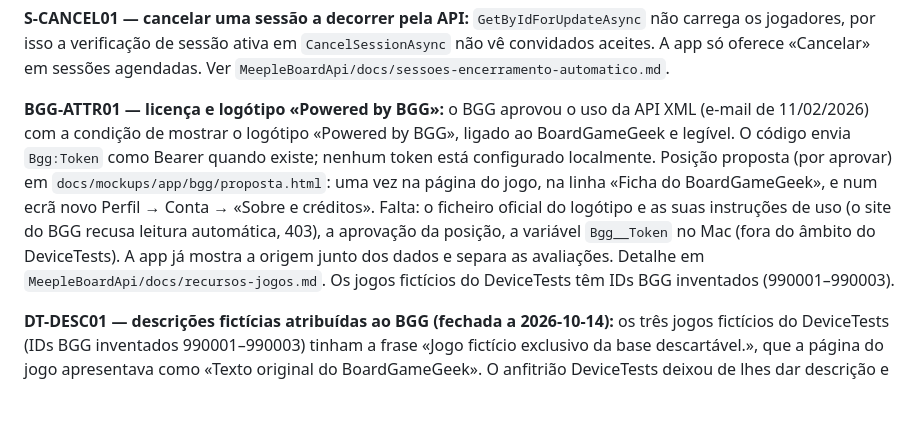
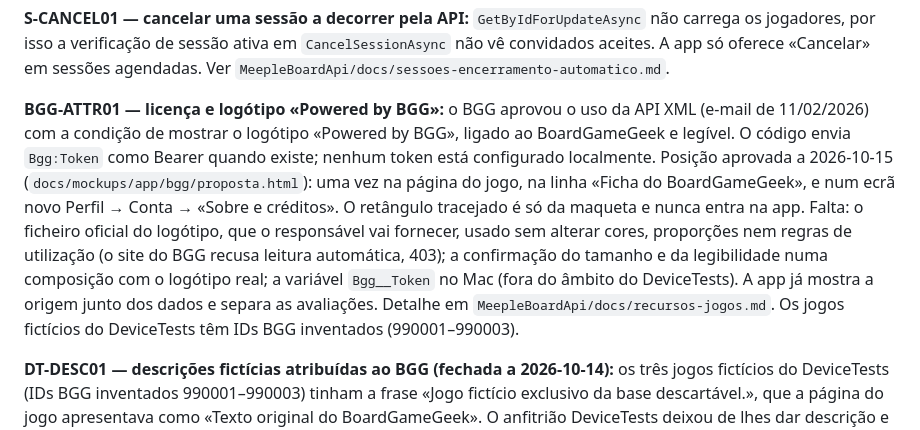
Before and after one commit to Rubenmpff/MeepleBoardApp, a Markdown page: docs/pendencias-funcionais.md, the part around the change. GitHub-like rendering; blank space fills up the shorter version.

Commit message:
docs: posição da atribuição BGG aprovada

```diff
--- a/docs/pendencias-funcionais.md
+++ b/docs/pendencias-funcionais.md
@@ -88,7 +88,7 @@ Ver [sessoes-experiencia-convites.md](sessoes-experiencia-convites.md). Formulá
 
 **S-CANCEL01 — cancelar uma sessão a decorrer pela API:** `GetByIdForUpdateAsync` não carrega os jogadores, por isso a verificação de sessão ativa em `CancelSessionAsync` não vê convidados aceites. A app só oferece «Cancelar» em sessões agendadas. Ver `MeepleBoardApi/docs/sessoes-encerramento-automatico.md`.
 
-**BGG-ATTR01 — licença e logótipo «Powered by BGG»:** o BGG aprovou o uso da API XML (e-mail de 11/02/2026) com a condição de mostrar o logótipo «Powered by BGG», ligado ao BoardGameGeek e legível. O código envia `Bgg:Token` como Bearer quando existe; nenhum token está configurado localmente. Posição proposta (por aprovar) em `docs/mockups/app/bgg/proposta.html`: uma vez na página do jogo, na linha «Ficha do BoardGameGeek», e num ecrã novo Perfil → Conta → «Sobre e créditos». Falta: o ficheiro oficial do logótipo e as suas instruções de uso (o site do BGG recusa leitura automática, 403), a aprovação da posição, a variável `Bgg__Token` no Mac (fora do âmbito do DeviceTests). A app já mostra a origem junto dos dados e separa as avaliações. Detalhe em `MeepleBoardApi/docs/recursos-jogos.md`. Os jogos fictícios do DeviceTests têm IDs BGG inventados (990001–990003).
+**BGG-ATTR01 — licença e logótipo «Powered by BGG»:** o BGG aprovou o uso da API XML (e-mail de 11/02/2026) com a condição de mostrar o logótipo «Powered by BGG», ligado ao BoardGameGeek e legível. O código envia `Bgg:Token` como Bearer quando existe; nenhum token está configurado localmente. Posição aprovada a 2026-10-15 (`docs/mockups/app/bgg/proposta.html`): uma vez na página do jogo, na linha «Ficha do BoardGameGeek», e num ecrã novo Perfil → Conta → «Sobre e créditos». O retângulo tracejado é só da maqueta e nunca entra na app. Falta: o ficheiro oficial do logótipo, que o responsável vai fornecer, usado sem alterar cores, proporções nem regras de utilização (o site do BGG recusa leitura automática, 403); a confirmação do tamanho e da legibilidade numa composição com o logótipo real; a variável `Bgg__Token` no Mac (fora do âmbito do DeviceTests). A app já mostra a origem junto dos dados e separa as avaliações. Detalhe em `MeepleBoardApi/docs/recursos-jogos.md`. Os jogos fictícios do DeviceTests têm IDs BGG inventados (990001–990003).
 
 **DT-DESC01 — descrições fictícias atribuídas ao BGG (fechada a 2026-10-14):** os três jogos fictícios do DeviceTests (IDs BGG inventados 990001–990003) tinham a frase «Jogo fictício exclusivo da base descartável.», que a página do jogo apresentava como «Texto original do BoardGameGeek». O anfitrião DeviceTests deixou de lhes dar descrição e limpa as linhas antigas no arranque; a secção não aparece. O bloco BGG só liga à página do BGG quando tem uma avaliação BGG, por isso os IDs inventados deixam de abrir páginas inexistentes. A ficha e a descrição mantêm a sua própria ligação quando existem.
 
```
